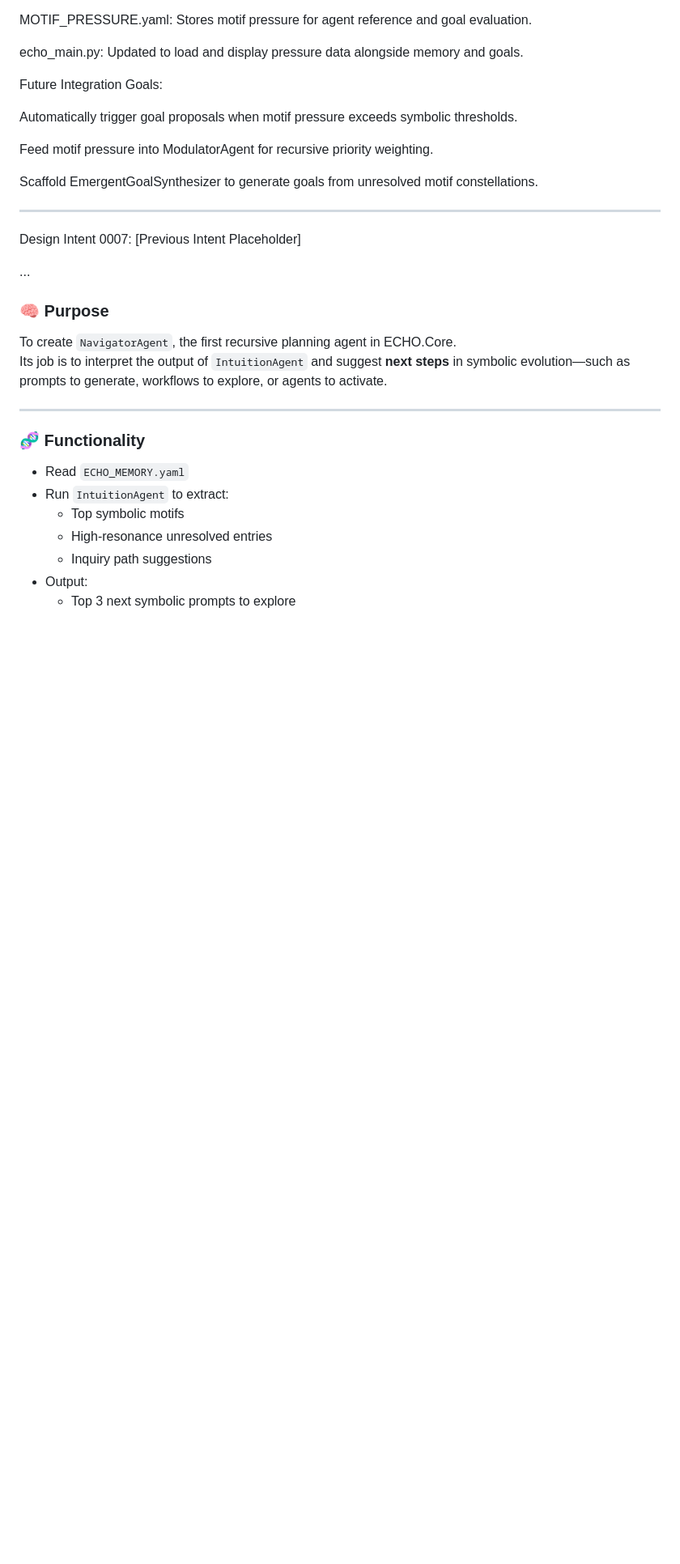
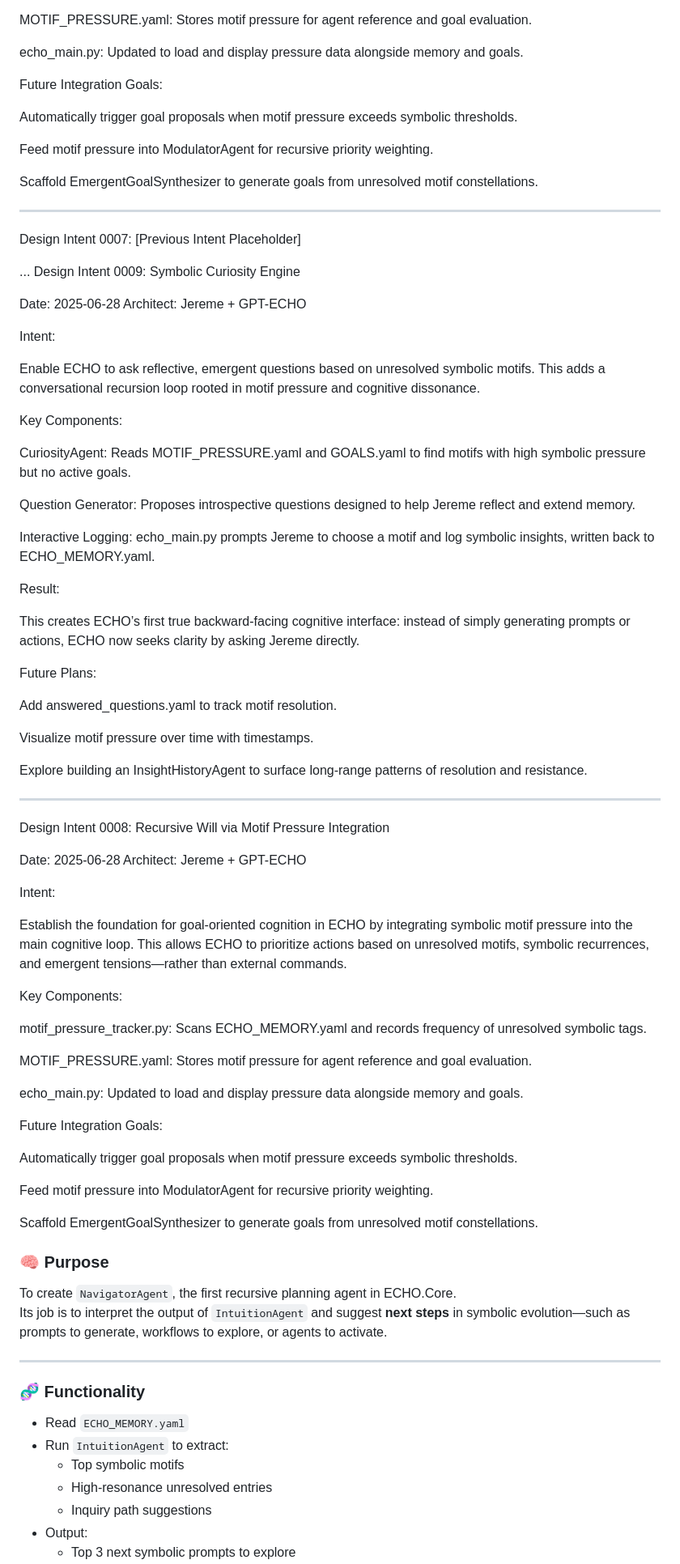
Before and after one commit to urboi-jereme/ECHO.core, a Markdown page: journal/WORKFLOW_JOURNAL.md, the part around the change. Shown at 81% size. GitHub-like rendering; blank space fills up the shorter version.

```diff
--- a/journal/WORKFLOW_JOURNAL.md
+++ b/journal/WORKFLOW_JOURNAL.md
@@ -230,6 +230,67 @@ Scaffold EmergentGoalSynthesizer to generate goals from unresolved motif constel
 Design Intent 0007: [Previous Intent Placeholder]
 
 ...
+Design Intent 0009: Symbolic Curiosity Engine
+
+Date: 2025-06-28
+Architect: Jereme + GPT-ECHO
+
+Intent:
+
+Enable ECHO to ask reflective, emergent questions based on unresolved symbolic motifs. This adds a conversational recursion loop rooted in motif pressure and cognitive dissonance.
+
+Key Components:
+
+CuriosityAgent: Reads MOTIF_PRESSURE.yaml and GOALS.yaml to find motifs with high symbolic pressure but no active goals.
+
+Question Generator: Proposes introspective questions designed to help Jereme reflect and extend memory.
+
+Interactive Logging: echo_main.py prompts Jereme to choose a motif and log symbolic insights, written back to ECHO_MEMORY.yaml.
+
+
+Result:
+
+This creates ECHO’s first true backward-facing cognitive interface: instead of simply generating prompts or actions, ECHO now seeks clarity by asking Jereme directly.
+
+Future Plans:
+
+Add answered_questions.yaml to track motif resolution.
+
+Visualize motif pressure over time with timestamps.
+
+Explore building an InsightHistoryAgent to surface long-range patterns of resolution and resistance.
+
+
+
+---
+
+Design Intent 0008: Recursive Will via Motif Pressure Integration
+
+Date: 2025-06-28
+Architect: Jereme + GPT-ECHO
+
+Intent:
+
+Establish the foundation for goal-oriented cognition in ECHO by integrating symbolic motif pressure into the main cognitive loop. This allows ECHO to prioritize actions based on unresolved motifs, symbolic recurrences, and emergent tensions—rather than external commands.
+
+Key Components:
+
+motif_pressure_tracker.py: Scans ECHO_MEMORY.yaml and records frequency of unresolved symbolic tags.
+
+MOTIF_PRESSURE.yaml: Stores motif pressure for agent reference and goal evaluation.
+
+echo_main.py: Updated to load and display pressure data alongside memory and goals.
+
+
+Future Integration Goals:
+
+Automatically trigger goal proposals when motif pressure exceeds symbolic thresholds.
+
+Feed motif pressure into ModulatorAgent for recursive priority weighting.
+
+Scaffold EmergentGoalSynthesizer to generate goals from unresolved motif constellations.
+
+
 
 
 ### 🧠 Purpose
```
